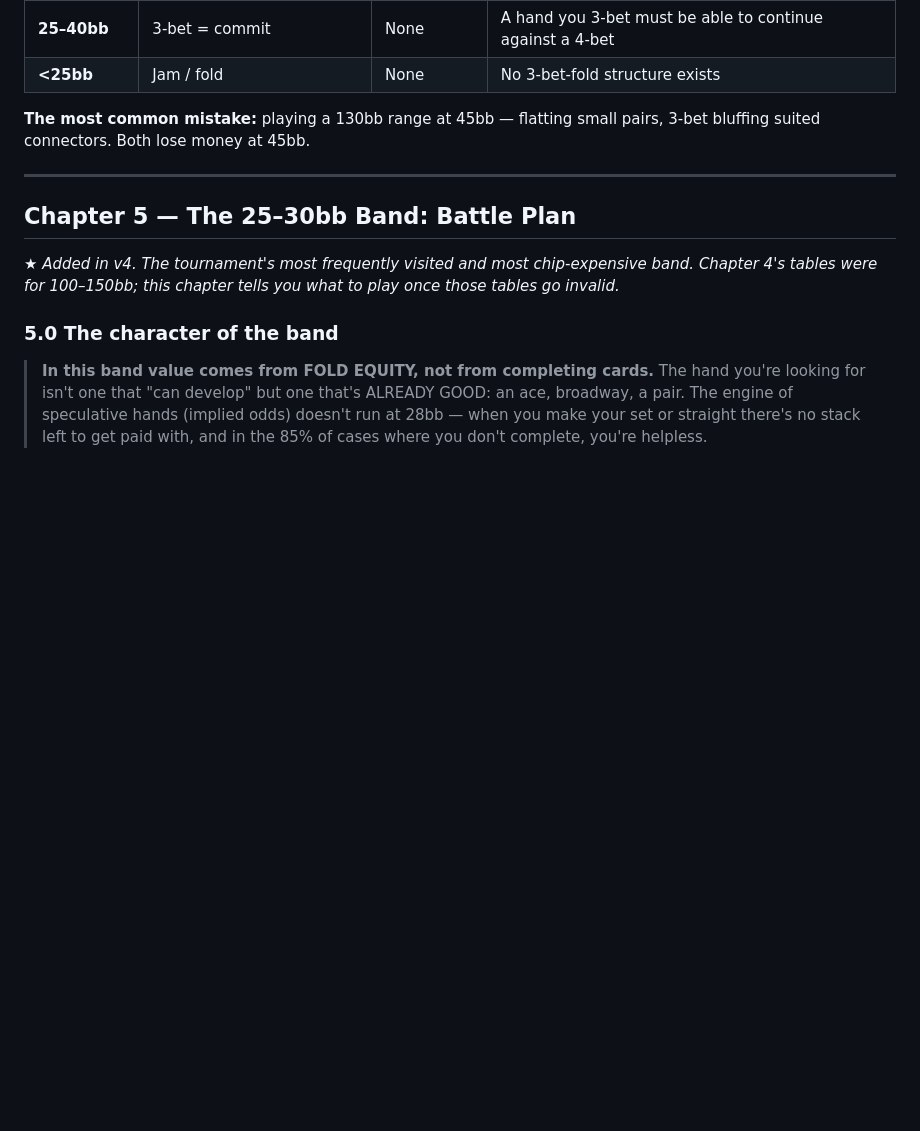
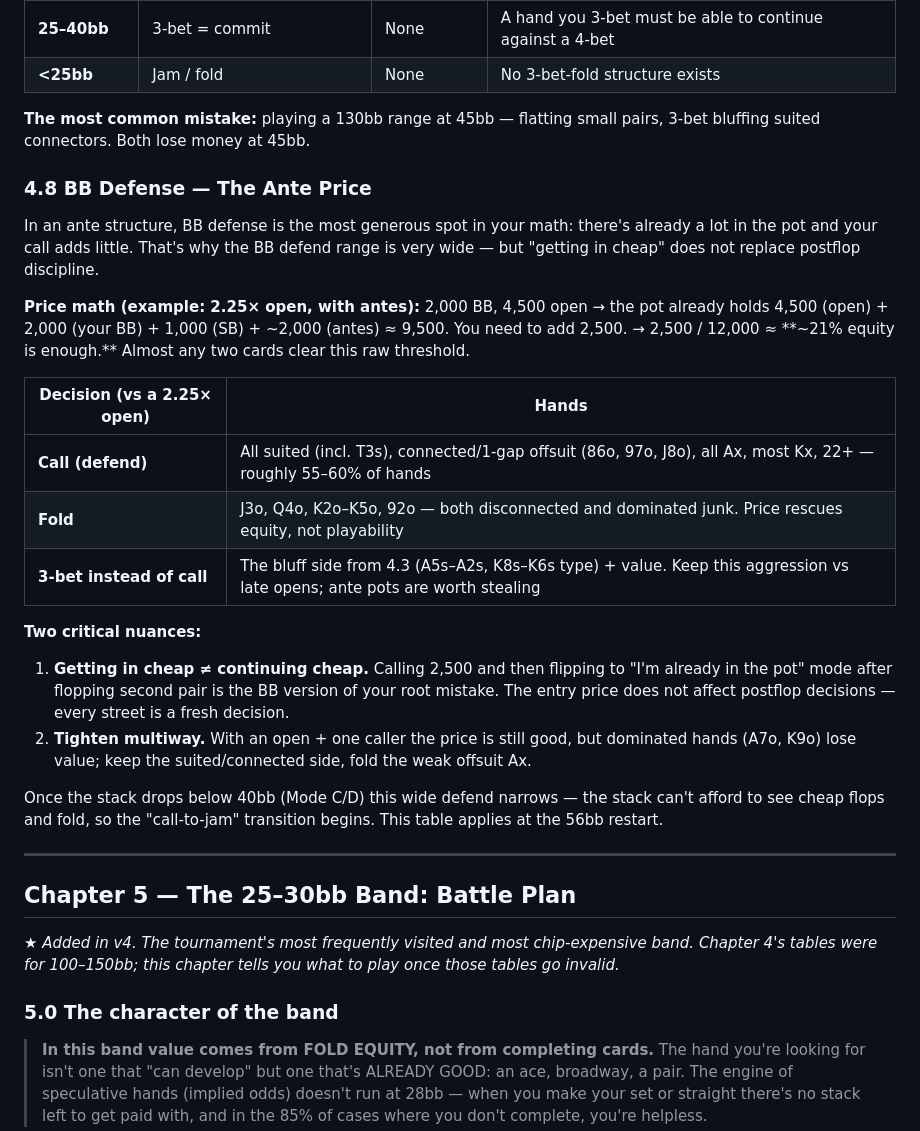
Before and after one commit to emrenuhoglu-tech/ept-trainer-en, a Markdown page: content/poker_pocket_book_v5.md, the part around the change. Rendered like a GitHub page; blank space fills up the shorter version.

Commit message:
feat(book): 4.8 BB Defense — The Ante Price (new, non-duplicate)
From Emre's calibrated note: ante BB-defend price math (2500/12000 ≈ 21%),
defend/fold/3-bet table vs a 2.25x open + "cheap in ≠ cheap to continue" + multiway.
Pot-odds cross-checked with GTO. Appended to end of Chapter 4 (4.0-4.7 intact). No
duplicate chapter — 3-bet tables already live in Ch 4 + 17.

Co-Authored-By: Claude Opus 4.8 <noreply@anthropic.com>

```diff
--- a/content/poker_pocket_book_v5.md
+++ b/content/poker_pocket_book_v5.md
@@ -321,6 +321,25 @@ If the coldcaller is tight, widen the bluff side. If the coldcaller is a fish (d
 | **<25bb** | Jam / fold | None | No 3-bet-fold structure exists |
 
 **The most common mistake:** playing a 130bb range at 45bb — flatting small pairs, 3-bet bluffing suited connectors. Both lose money at 45bb.
+
+### 4.8 BB Defense — The Ante Price
+
+In an ante structure, BB defense is the most generous spot in your math: there's already a lot in the pot and your call adds little. That's why the BB defend range is very wide — but "getting in cheap" does not replace postflop discipline.
+
+**Price math (example: 2.25× open, with antes):** 2,000 BB, 4,500 open → the pot already holds 4,500 (open) + 2,000 (your BB) + 1,000 (SB) + ~2,000 (antes) ≈ 9,500. You need to add 2,500. → 2,500 / 12,000 ≈ **~21% equity is enough.** Almost any two cards clear this raw threshold.
+
+| Decision (vs a 2.25× open) | Hands |
+|---|---|
+| **Call (defend)** | All suited (incl. T3s), connected/1-gap offsuit (86o, 97o, J8o), all Ax, most Kx, 22+ — roughly 55–60% of hands |
+| **Fold** | J3o, Q4o, K2o–K5o, 92o — both disconnected and dominated junk. Price rescues equity, not playability |
+| **3-bet instead of call** | The bluff side from 4.3 (A5s–A2s, K8s–K6s type) + value. Keep this aggression vs late opens; ante pots are worth stealing |
+
+**Two critical nuances:**
+
+1. **Getting in cheap ≠ continuing cheap.** Calling 2,500 and then flipping to "I'm already in the pot" mode after flopping second pair is the BB version of your root mistake. The entry price does not affect postflop decisions — every street is a fresh decision.
+2. **Tighten multiway.** With an open + one caller the price is still good, but dominated hands (A7o, K9o) lose value; keep the suited/connected side, fold the weak offsuit Ax.
+
+Once the stack drops below 40bb (Mode C/D) this wide defend narrows — the stack can't afford to see cheap flops and fold, so the "call-to-jam" transition begins. This table applies at the 56bb restart.
 
 ---
 
```
